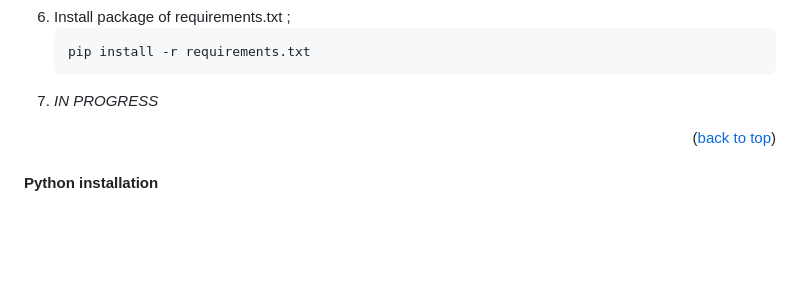
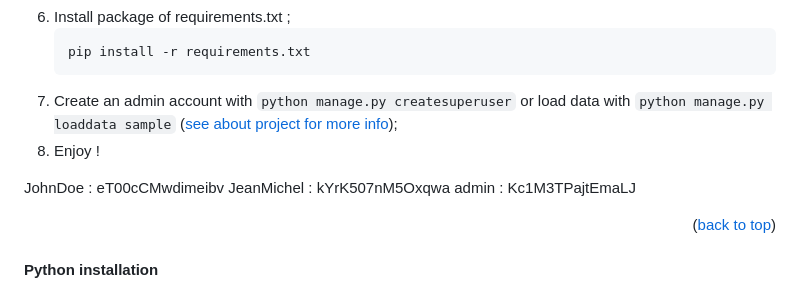
Before and after one commit to KDerec/Motus, a Markdown page: README.md, the part around the change printed below. GitHub-like rendering; blank space fills up the shorter version.

````diff
--- a/README.md
+++ b/README.md
@@ -83,8 +88,14 @@
    ```sh
    pip install -r requirements.txt
    ```
-7. *IN PROGRESS*
+7. Create an admin account with `python manage.py createsuperuser` or load data with `python manage.py loaddata sample` (<a href="#about-the-project">see about project for more info</a>);
+8. Enjoy !
 
+
+
+JohnDoe : eT00cCMwdimeibv
+JeanMichel : kYrK507nM5Oxqwa
+admin : Kc1M3TPajtEmaLJ
 
 <p align="right">(<a href="#top">back to top</a>)</p>
 
````
Also changed, not shown: other parts of README.md (+19 -7 lines).
